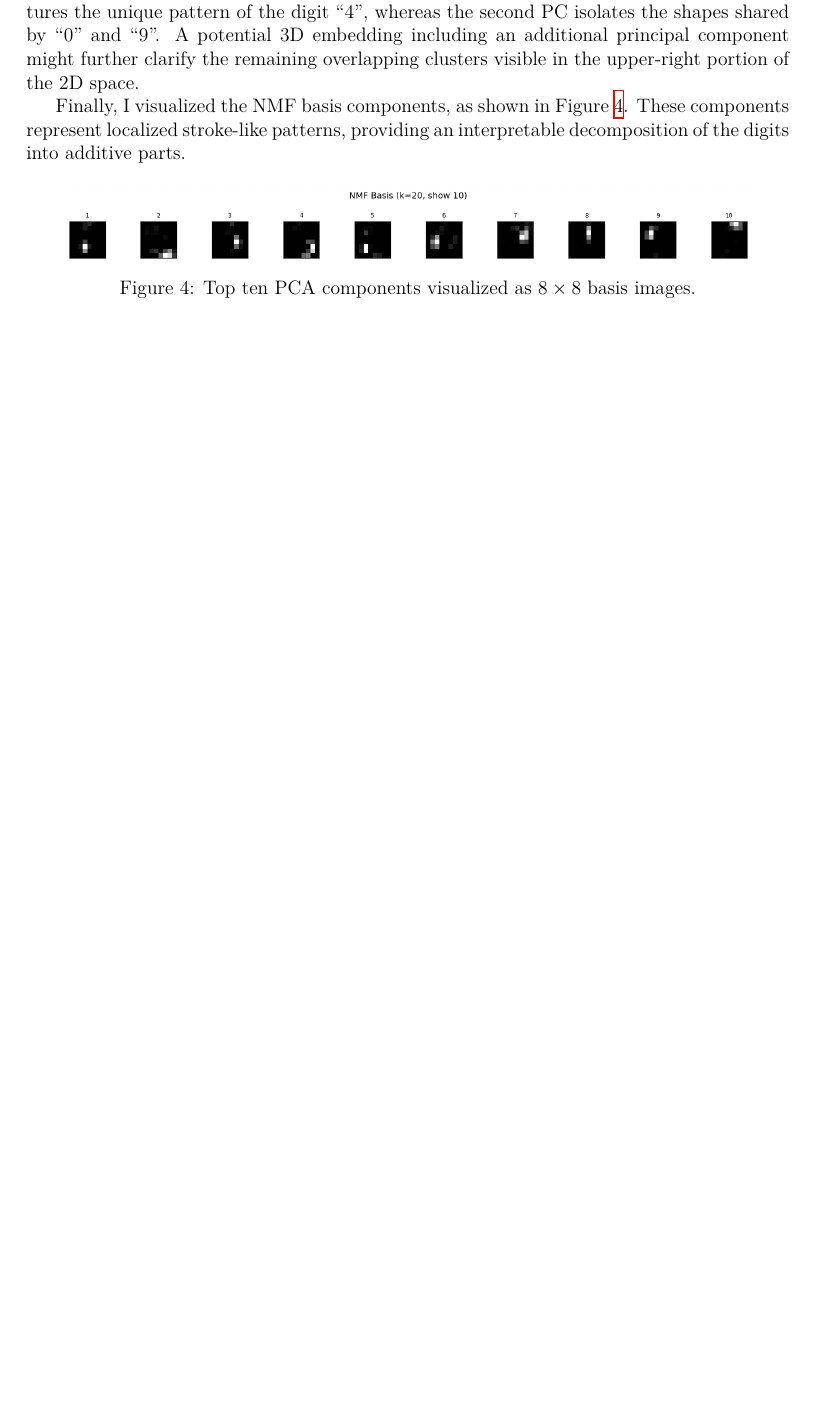
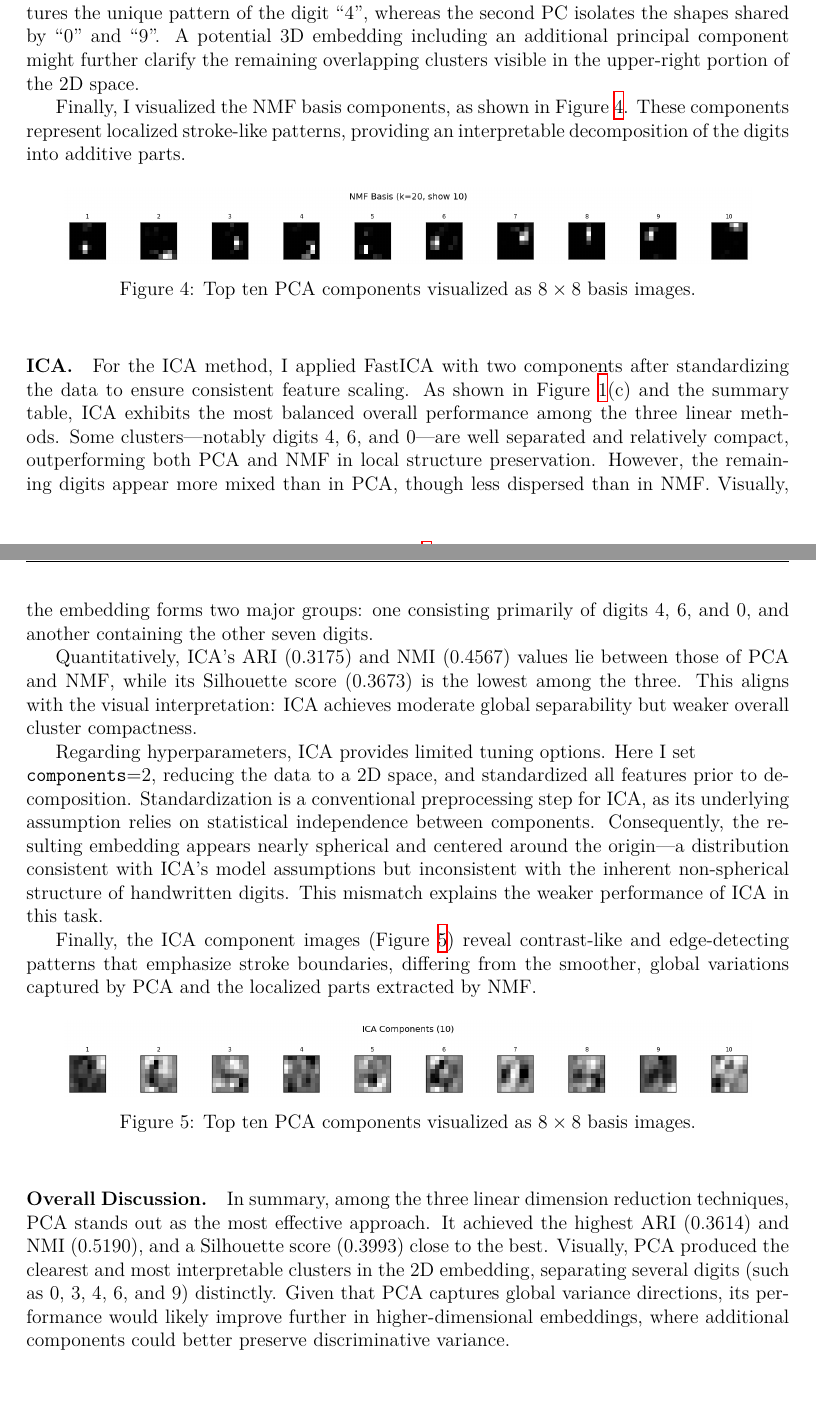
Before and after one commit to Schuyn/Unsupervised-Learning-Homework, a LaTeX problem sheet (Homework 1/Latex/Homework1_cs4570.tex): part of page 3 of 3 before the commit and two parts of pages 3 and 4 of 5 after it, the two joined at a grey line, cut so that both start at the same text, the shorter picture padded with empty space. The pictures show the PDF file Homework 1/Latex/Homework1_cs4570.pdf that the author committed with the source.

Commit message:
finish problem 1a

```diff
--- a/Homework 1/Latex/Homework1_cs4570.tex
+++ b/Homework 1/Latex/Homework1_cs4570.tex
@@ -194,14 +194,44 @@ These components represent localized stroke-like patterns, providing an interpre
 \end{figure}
 
 
+%-------------------------------
+% ICA
+% ------------------------------
+\paragraph{ICA.}
+For the ICA method, I applied FastICA with two components after standardizing the data to ensure consistent feature scaling.
+As shown in Figure~\ref{fig:linear-2d-all}(c) and the summary table, ICA exhibits the most balanced overall performance among the three linear methods.
+Some clusters---notably digits 4, 6, and 0---are well separated and relatively compact, outperforming both PCA and NMF in local structure preservation.
+However, the remaining digits appear more mixed than in PCA, though less dispersed than in NMF.
+Visually, the embedding forms two major groups: one consisting primarily of digits 4, 6, and 0, and another containing the other seven digits.
 
+Quantitatively, ICA’s ARI (0.3175) and NMI (0.4567) values lie between those of PCA and NMF, while its Silhouette score (0.3673) is the lowest among the three.
+This aligns with the visual interpretation: ICA achieves moderate global separability but weaker overall cluster compactness.
 
+Regarding hyperparameters, ICA provides limited tuning options. Here I set \\
+\texttt{components}=2, reducing the data to a 2D space, and standardized all features prior to decomposition.
+Standardization is a conventional preprocessing step for ICA, as its underlying assumption relies on statistical independence between components.
+Consequently, the resulting embedding appears nearly spherical and centered around the origin---a distribution consistent with ICA’s model assumptions but inconsistent with the inherent non-spherical structure of handwritten digits.
+This mismatch explains the weaker performance of ICA in this task.
 
+Finally, the ICA component images (Figure~\ref{fig:ica-components}) reveal contrast-like and edge-detecting patterns that emphasize stroke boundaries, differing from the smoother, global variations captured by PCA and the localized parts extracted by NMF.
 
+\begin{figure}[h!]
+    \centering
+    \includegraphics[width=0.9\textwidth]{Results/Problem_1_a/ica_components.png}
+    \caption{Top ten PCA components visualized as $8\times8$ basis images.}
+    \label{fig:ica-components}
+\end{figure}
 
+%-------------------------------
+% Conclusion
+% ------------------------------
+\paragraph{Overall Discussion.}
+In summary, among the three linear dimension reduction techniques, PCA stands out as the most effective approach.
+It achieved the highest ARI (0.3614) and NMI (0.5190), and a Silhouette score (0.3993) close to the best.
+Visually, PCA produced the clearest and most interpretable clusters in the 2D embedding, separating several digits (such as 0, 3, 4, 6, and 9) distinctly.
+Given that PCA captures global variance directions, its performance would likely improve further in higher-dimensional embeddings, where additional components could better preserve discriminative variance.
 
-
-
+\newpage
 \appendix
 \section{Appendix: Code Implementation}
 \begin{python}
```
Also changed, not shown: Homework 1/Latex/中文报告文案.md (+2 -0 lines), Homework 1/Latex/Homework1_cs4570.pdf, Homework 1/Latex/Homework1_cs4570.tex (2 more changed lines), 1 other file.
